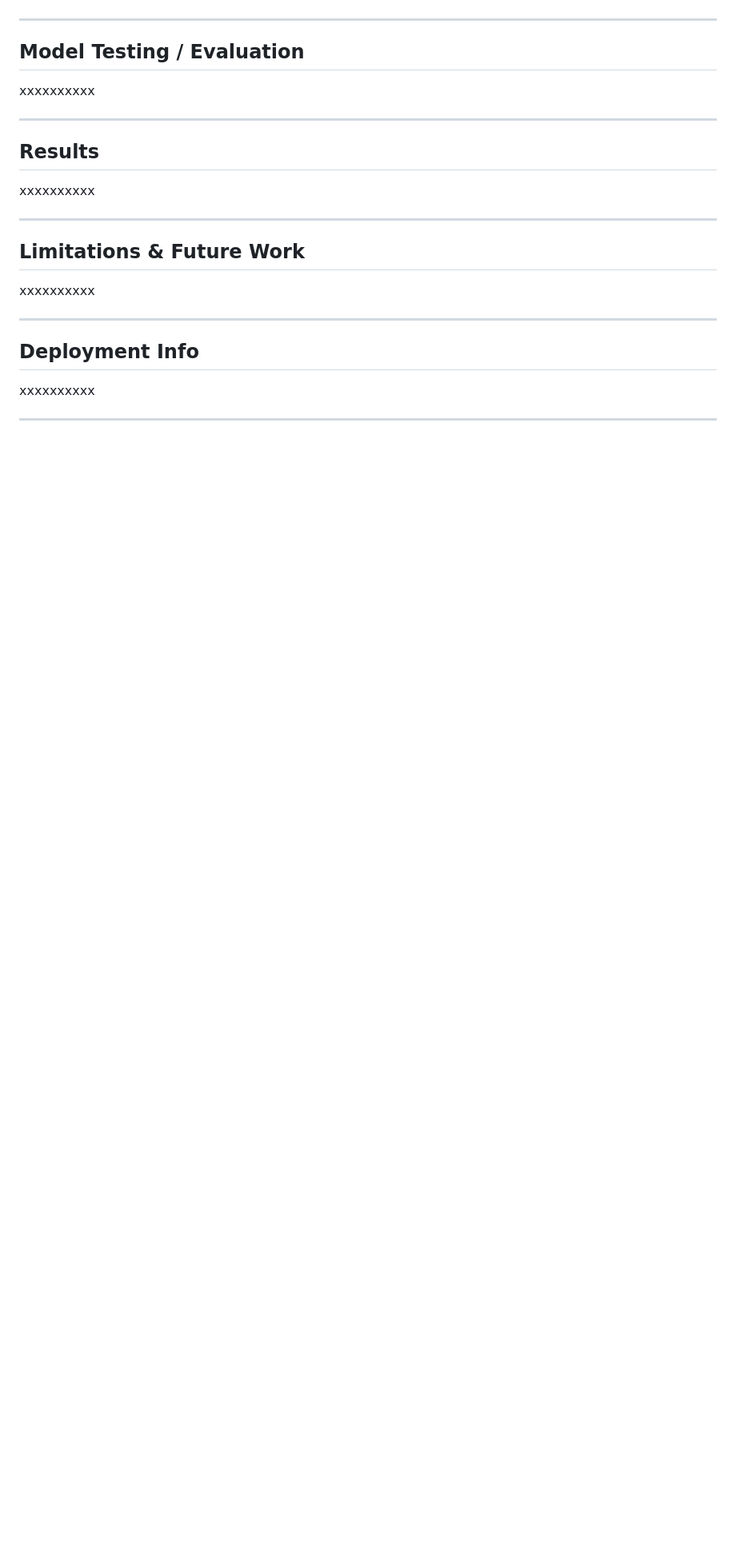
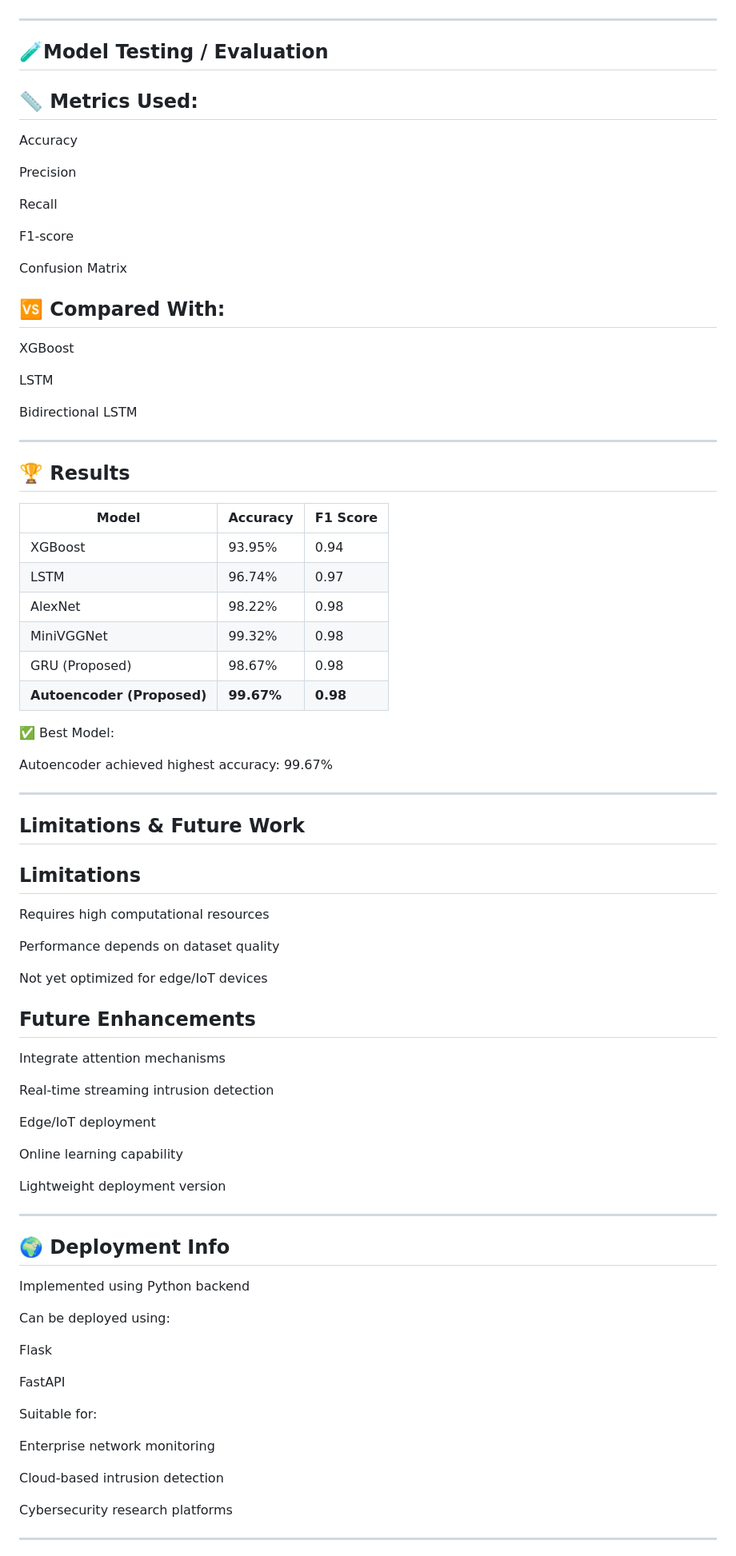
Before and after one commit to NEC-CSE-Projects-2022/DG2, a Markdown page: README.md, the part around one of its changes. Shown at 80% size. Drawn GitHub-style; blank space fills up the shorter version.

```diff
--- a/README.md
+++ b/README.md
@@ -113,22 +180,85 @@ xxxxxxxxxx
 
 ---
 
-## Model Testing / Evaluation
-xxxxxxxxxx
+## 🧪Model Testing / Evaluation
+
+## 📏 Metrics Used:
+
+Accuracy
+
+Precision
+
+Recall
+
+F1-score
+
+Confusion Matrix
+
+## 🆚 Compared With:
+
+XGBoost
+
+LSTM
+
+Bidirectional LSTM
 
 ---
 
-## Results
-xxxxxxxxxx
+## 🏆 Results
+| Model                      | Accuracy   | F1 Score |
+| -------------------------- | ---------- | -------- |
+| XGBoost                    | 93.95%     | 0.94     |
+| LSTM                       | 96.74%     | 0.97     |
+| AlexNet                    | 98.22%     | 0.98     |
+| MiniVGGNet                 | 99.32%     | 0.98     |
+| GRU (Proposed)             | 98.67%     | 0.98     |
+| **Autoencoder (Proposed)** | **99.67%** | **0.98** |
+
+✅ Best Model:
+
+Autoencoder achieved highest accuracy: 99.67%
 
 ---
 
 ## Limitations & Future Work
-xxxxxxxxxx
+
+## Limitations
+
+Requires high computational resources
+
+Performance depends on dataset quality
+
+Not yet optimized for edge/IoT devices
+
+## Future Enhancements
+
+Integrate attention mechanisms
+
+Real-time streaming intrusion detection
+
+Edge/IoT deployment
+
+Online learning capability
+
+Lightweight deployment version
 
 ---
 
-## Deployment Info
-xxxxxxxxxx
+## 🌍 Deployment Info
+Implemented using Python backend
+
+Can be deployed using:
+
+Flask
+
+FastAPI
+
+Suitable for:
+
+Enterprise network monitoring
+
+Cloud-based intrusion detection
+
+Cybersecurity research platforms
 
 ---
```
Also changed, not shown: other parts of README.md (+78 -6 lines).
